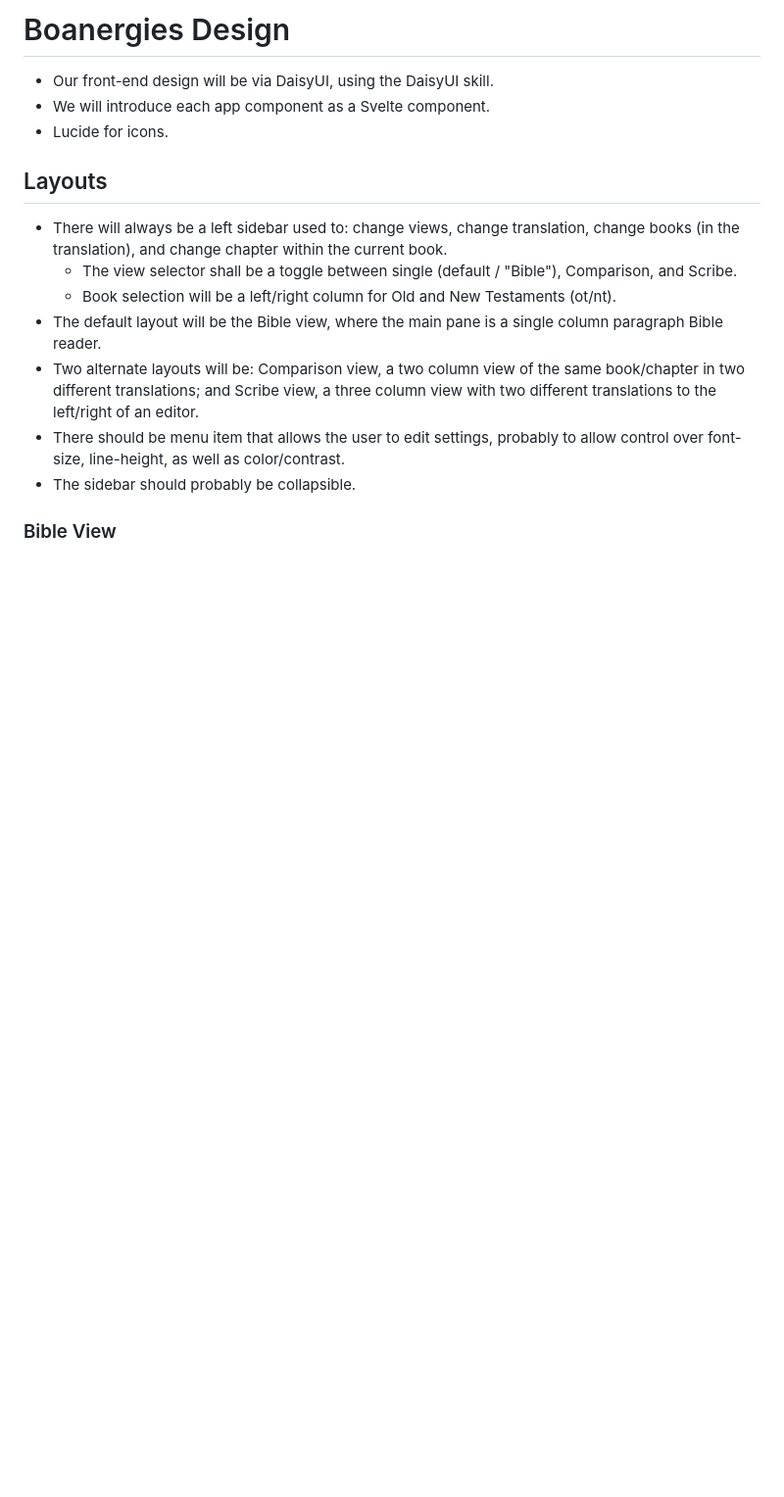
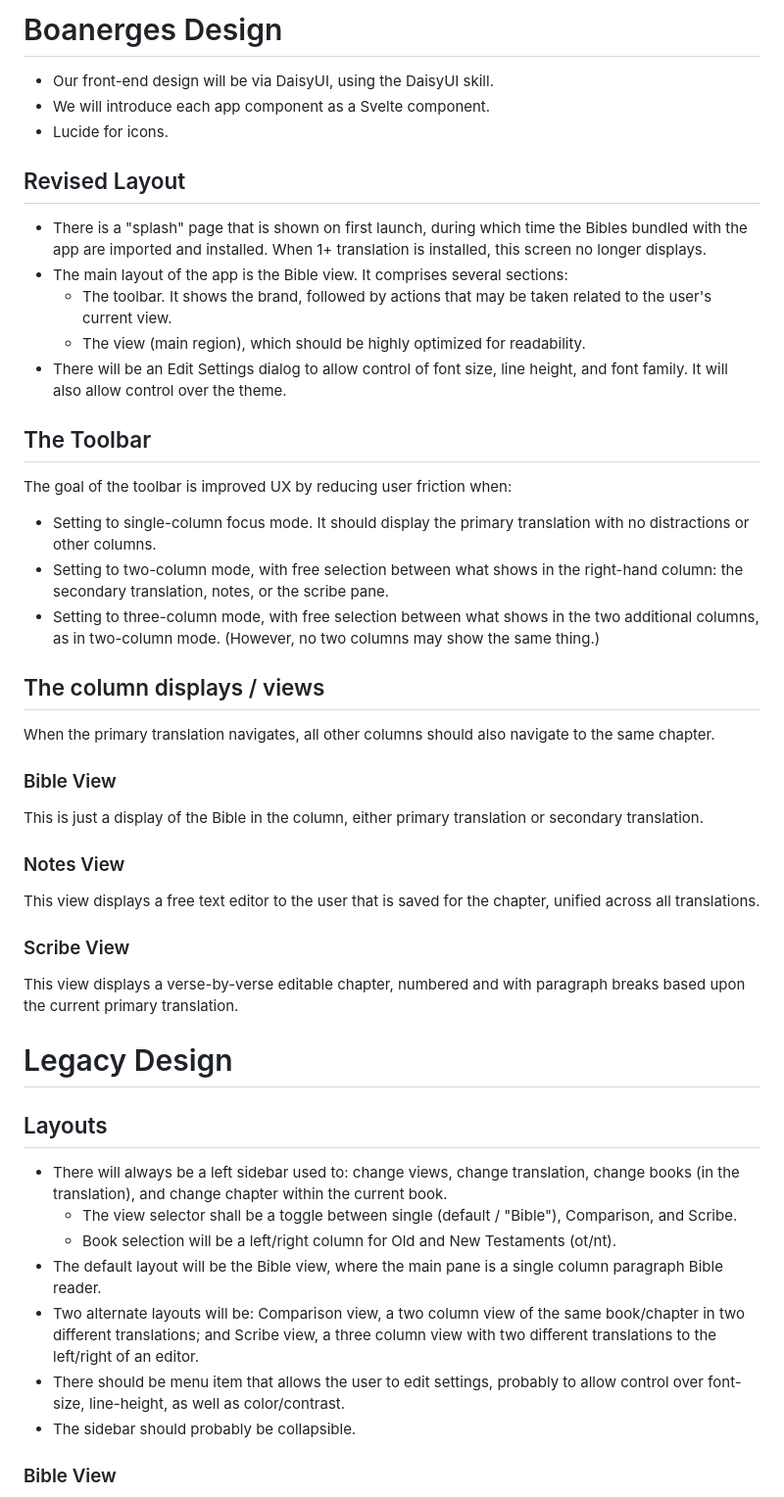
Before and after one commit to rk/Boanerges, a Markdown page: DESIGN.md, the part around the change. Shown at 98% size. Drawn GitHub-style; blank space fills up the shorter version.

Commit message:
plan: updated agent and design docs

```diff
--- a/DESIGN.md
+++ b/DESIGN.md
@@ -1,8 +1,43 @@
-# Boanergies Design
+# Boanerges Design
 
 - Our front-end design will be via DaisyUI, using the DaisyUI skill.
 - We will introduce each app component as a Svelte component.
 - Lucide for icons.
+
+## Revised Layout
+
+- There is a "splash" page that is shown on first launch, during which time the Bibles bundled with the app are imported
+  and installed. When 1+ translation is installed, this screen no longer displays.
+- The main layout of the app is the Bible view. It comprises several sections:
+  - The toolbar. It shows the brand, followed by actions that may be taken related to the user's current view.
+  - The view (main region), which should be highly optimized for readability.
+- There will be an Edit Settings dialog to allow control of font size, line height, and font family. It will also allow control over the theme.
+
+## The Toolbar
+
+The goal of the toolbar is improved UX by reducing user friction when:
+
+- Setting to single-column focus mode. It should display the primary translation with no distractions or other columns.
+- Setting to two-column mode, with free selection between what shows in the right-hand column: the secondary translation, notes, or the scribe pane.
+- Setting to three-column mode, with free selection between what shows in the two additional columns, as in two-column mode. (However, no two columns may show the same thing.)
+
+## The column displays / views
+
+When the primary translation navigates, all other columns should also navigate to the same chapter.
+
+### Bible View
+
+This is just a display of the Bible in the column, either primary translation or secondary translation.
+
+### Notes View
+
+This view displays a free text editor to the user that is saved for the chapter, unified across all translations.
+
+### Scribe View
+
+This view displays a verse-by-verse editable chapter, numbered and with paragraph breaks based upon the current primary translation.
+
+# Legacy Design
 
 ## Layouts
 
```
Also changed, not shown: AGENTS.md (+0 -6 lines).
